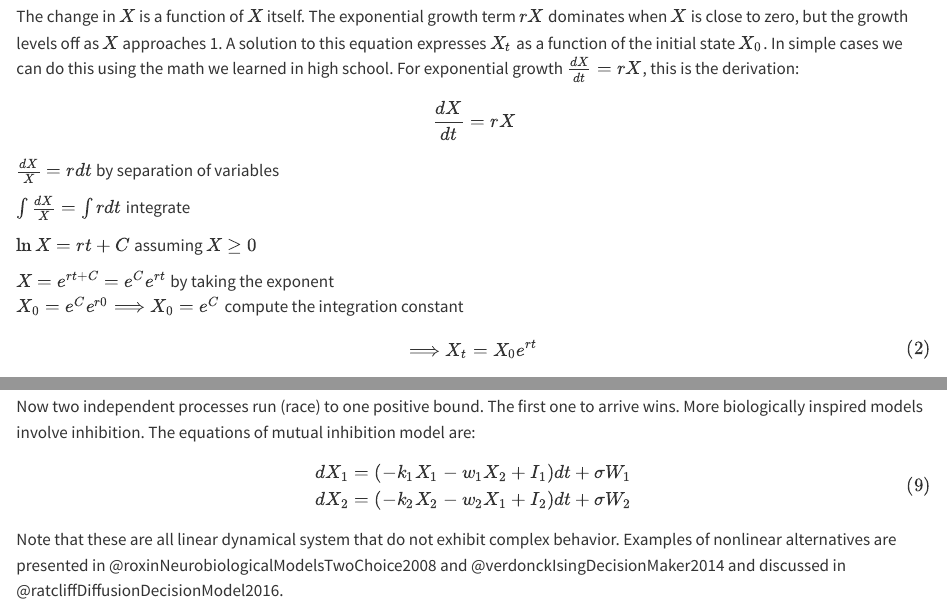
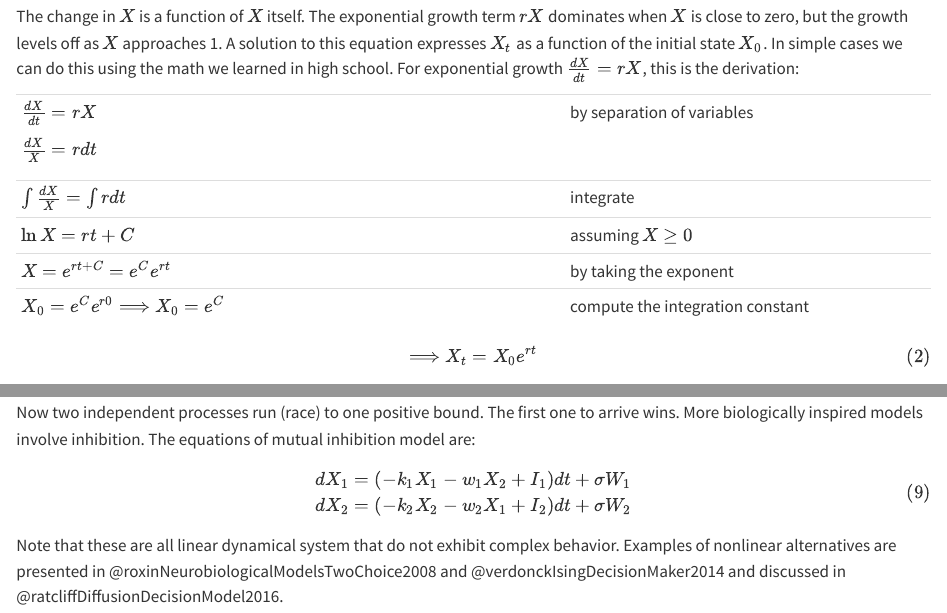
Before and after one commit to hvdmaas/complexity_book, a Quarto document (ch4n.qmd): the page in a window 1100 px wide, from 1160 px down before the commit and from 1180 px down after it, so that both start at the same text, and a second part further down, joined at a grey line. Rendered offline with R 4.5, knitr and Pandoc in place of Quarto, with nearby package versions; the code is not run, so its results and figures are left out.

Commit message:
fix equations in ch4n

````diff
--- a/ch4n.qmd
+++ b/ch4n.qmd
@@ -20,26 +20,29 @@ We have seen the logistic equation in the form of the logistic map, where time p
 
 [^ch4n-1]: I note that in many texts $\frac{dX}{dt}$ is written as $\dot{X}$.
 
-$$\begin{array}{r}
+$$
 \frac{dX}{dt} = rX(1 - X)
-\end{array}$$ {#eq-ch4n-1-old-21}
+$$ {#eq-ch4n-1-old-21}
 
 The change in $X$ is a function of $X$ itself. The exponential growth term $rX$ dominates when $X$ is close to zero, but the growth levels off as $X$ approaches 1. A solution to this equation expresses $X_{t}$ as a function of the initial state $X_{0}$. In simple cases we can do this using the math we learned in high school. For exponential growth $\frac{dX}{dt} = rX$, this is the derivation:
 
-$$\frac{dX}{dt} = rX$$
++-----------------------------------------------------+-----------------------------------+
+| $\frac{dX}{dt} = rX$                                | by separation of variables        |
+|                                                     |                                   |
+| $\frac{dX}{X} = rdt$                                |                                   |
++-----------------------------------------------------+-----------------------------------+
+| $\int_{}^{}\frac{dX}{X} = \int_{}^{}{rdt}$          | integrate                         |
++-----------------------------------------------------+-----------------------------------+
+| $\ln X = rt + C$                                    | assuming $X \geq 0$               |
++-----------------------------------------------------+-----------------------------------+
+| $X = e^{rt + C} = e^{C}e^{rt}$                      | by taking the exponent            |
++-----------------------------------------------------+-----------------------------------+
+| $X_{0} = e^{C}e^{r0} \Longrightarrow X_{0} = e^{C}$ | compute the integration constant  |
++-----------------------------------------------------+-----------------------------------+
 
-$\frac{dX}{X} = rdt$ by separation of variables
-
-$\int_{}^{}\frac{dX}{X} = \int_{}^{}{rdt}$ integrate
-
-$\ln X = rt + C$ assuming $X \geq 0$
-
-$X = e^{rt + C} = e^{C}e^{rt}$ by taking the exponent\
-$X_{0} = e^{C}e^{r0} \Longrightarrow X_{0} = e^{C}$ compute the integration constant
-
-$$\begin{array}{r}
- \Longrightarrow X_{t} = {X_{0}e}^{rt}
-\end{array}$$ {#eq-ch4n-2-old-22}
+$$
+\Longrightarrow X_{t} = {X_{0}e}^{rt}
+$$ {#eq-ch4n-2-old-22}
 
 But for more complex models such an analytical solution is out of scope and numerical solutions (by simulation) are required. This is not the preferred choice. These simulations can be slow, may accumulate rounding errors, and it can be difficult to search the entire parameter space, especially when multiple parameters are involved.
 
@@ -119,13 +122,13 @@ and use `method='euler'` in the `run()` function, you can simulate the discrete-
 
 Perhaps the best-known population models are the Lotka-Volterra equations [@murrayMathematicalBiology2002]. These consist of coupled differential equations, one for the density of the prey and one for the density of the predator.
 
-$$\begin{array}{r}
+$$
 \frac{dN}{dt} = aN - bPN
-\end{array}$$ {#eq-ch4n-3-old-23}
+$$ {#eq-ch4n-3-old-23}
 
-$$\begin{array}{r}
+$$
 \frac{dP}{dt} = cPN - dP
-\end{array}$$ {#eq-ch4n-4-old-24}
+$$ {#eq-ch4n-4-old-24}
 
 Where $N$ and $P$ refer to the sizes of the prey and predator populations, a and c determine the growth rates, and b and d control the mortality rates. Note that the mortality rate of prey depends on both $N$ and $P$, while the mortality rate of predators depends only on $P$. Similarly, the growth terms are also asymmetric, predators increase as a function of both $N$ and $P$, they eat prey. We will follow the simple example provided by Wikipedia (on Lotka-Volterra equations).
 
@@ -196,9 +199,9 @@ Note that the error data set looks very similar to the deterministic data set be
 
 To illustrate how Grind can be used to perform bifurcation analysis, we go back to the cusp. Recall that the differential equation for the cusp is:
 
-$$\begin{array}{r}
+$$
 \frac{dX}{dt} = - V^{'}(X) = {a + bX - X}^{3}
-\end{array}$$ {#eq-ch4n-5-old-25}
+$$ {#eq-ch4n-5-old-25}
 
 ``` r
 model <- function(t, state, parms){
@@ -338,9 +341,9 @@ Many dynamic models have been proposed in the study of speeded decision making [
 
 One way to model this process is with a single stochastic linear differential equation, called the drift-diffusion model, with $I$ as the stimulus-driven input:
 
-$$\begin{array}{r}
+$$
 dX = Idt + \sigma dW
-\end{array}$$ {#eq-ch4n-6-old-26}
+$$ {#eq-ch4n-6-old-26}
 
 As before $dt$ is moved to the left-hand side of the equation. $dW$ is white noise, normally distributed with zero mean and with standard deviation $\sigma$ (set to .1 by default). We start at zero, $X_{t = 0} = 0$, assuming no bias for one of the choice alternatives.
 
@@ -366,26 +369,26 @@ The model explains observed response times and accuracies in terms of the underl
 
 A well-known extension of the drift diffusion model is the Ornstein--Uhlenbeck (O-U) model:
 
-$$\begin{array}{r}
+$$
 dX = (\lambda x + I)dt + \sigma dW
-\end{array}$$ {#eq-ch4n-7-old-27}
+$$ {#eq-ch4n-7-old-27}
 
 For $\lambda < 0$ this process converges to $I/\lambda$ (assuming $\sigma = 0$), while for $\lambda > 0$ it diverges $.$ For the psychological interpretation, I refer to @bogaczPhysicsOptimalDecision2006. The simplest two-dimensional model is the race model:
 
 $$
-\begin{align*}
+\begin{gathered}
 dX_{1} = I_{1}dt + \sigma W_{1} \\
 dX_{2} = I_{2}dt + \sigma W_{2}
-\end{align*}
+\end{gathered}
 $$ {#eq-ch4n-8-old-28}
 
 Now two independent processes run (race) to one positive bound. The first one to arrive wins. More biologically inspired models involve inhibition. The equations of mutual inhibition model are:
 
 $$
-\begin{align*}
-dX_{1} &= (-k_{1}X_{1} - w_{1}X_{2} + I_{1})dt + \sigma W_{1} \\
-dX_{2} &= (-k_{2}X_{2} - w_{2}X_{1} + I_{2})dt + \sigma W_{2}
-\end{align*}
+\begin{gathered}
+dX_{1} = (-k_{1}X_{1} - w_{1}X_{2} + I_{1})dt + \sigma W_{1} \\
+dX_{2} = (-k_{2}X_{2} - w_{2}X_{1} + I_{2})dt + \sigma W_{2}
+\end{gathered}
 $$ {#eq-ch4n-9-old-29}
 
 Note that these are all linear dynamical system that do not exhibit complex behavior. Examples of nonlinear alternatives are presented in @roxinNeurobiologicalModelsTwoChoice2008 and @verdonckIsingDecisionMaker2014 and discussed in @ratcliffDiffusionDecisionModel2016.
@@ -404,10 +407,10 @@ One type of model can be traced back to publications by @rapoportFightsGamesDeba
 
 The model is about the interactions between Romeo and Juliet, where $R$ and $J$ represent the feelings of Romeo and Juliet. The change in feelings is supposed to be a function of the feelings of both people:
 
-$$\begin{align*}
+$$\begin{gathered}
 \frac{dR}{dt} = aR + bJ \\
 \frac{dJ}{dt} = cR + dJ
-\end{align*}
+\end{gathered}
 $$ {#eq-ch4n-10-old-30}
 
 First note that the case of $b = c = 0$ resembles the exponential model with solutions $R = {R_{0}e}^{at}$ and $J = {J_{0}e}^{dt}$, which converge (to 0) or diverge (to infinity) depending on whether a and d are negative or positive. Divergence, unbounded exponential growth of positive feelings is an attractive concept, but impractical, I'm afraid. We will see a more realistic setup in the next model. Nevertheless, this system of coupled linear differential equations is surprisingly rich in behavior. With the signs of the parameters we define very different romantic styles. @strogatzLoveAffairsDifferential1988 distinguishes the following:
@@ -462,17 +465,17 @@ The model consists of two coupled difference equations, but I present the model
 [^ch4n-4]: The reason difference equations were used in the original model is that the data consist of turn takings in a conversation. This, however, does not lead to qualitative different results. With `method='euler'` and a change in $r_{w}$ and $r_{h}$ the difference model can be constructed.
 
 $$
-\begin{align*}
+\begin{gathered}
 \frac{dW}{dt} = I_{w}(H,a,b) - r_{w}W + W_{e}, \\
 \frac{dH}{dt} = I_{h}(W,a,b) - r_{h}H + H_{e},
-\end{align*}
+\end{gathered}
 $$ {#eq-ch4n-11-old-31}
 
 where influence functions $I_{w}$ and $I_{h}$ are defined conform
 
-$$\begin{array}{r}
+$$
 I(x,a,b) = \frac{sign(x)}{1 + e^{a\left( |x| - b \right)}}.
-\end{array}$$ {#eq-ch4n-12-old-32}
+$$ {#eq-ch4n-12-old-32}
 
 I made up this flexible function to allow for very different forms of influence (as we will see below). When both influences are zero ($a = - 8,b = - \infty$), the state or mood of the wife ($W$) and the husband ($H$), converge to $W_{e}$ and $H_{e}$, with rates $r_{w}$ and $r_{h}$, respectively. $W_{e}$ and $H_{e}$ are the uninfluenced steady states of mood when the spouses do not interact.[^ch4n-5]
 
@@ -522,10 +525,10 @@ In a series of papers, Paul van Geert proposed dynamical systems models for deve
 Van Geert has proposed many different models, I will give just one example. @vangeertDynamicSystemsModel1991 introduced a system of two coupled difference equations to model where the growth rate of one cognitive ability depends on the level of another cognitive ability:
 
 $$
-\begin{align*}
+\begin{gathered}
 X_{t + 1} = (a - bY_{t})X_{t} - \frac{aX_{t}^{2}}{K} \\
 Y_{t + 1} = (c - dX_{t})Y_{t} - \frac{cY_{t}^{2}}{K}
-\end{align*}
+\end{gathered}
 $$ {#eq-ch4n-13-old-33}
 
 This can be implemented as follows:
@@ -572,11 +575,11 @@ In recent years, we have been working on a model of panic disorder [@haslbeckMod
 
 We will further assume that the effect of perceived threat on changes in arousal is essentially linear while the causal effect of arousal on perceived threat is nonlinear (S-shaped). For the argument, see our paper. It could be argued that both are nonlinear, but this does not fundamentally change the qualitative behavior of the model. The central part of the model consists of two coupled differential equations:
 
-$$\frac{dT}{dt} = \  - T + bA$$
+$$\frac{dT}{dt} = - T + bA$$
 
-$$\begin{array}{r}
+$$
 \frac{dA}{dt} = \frac{1}{1 + e^{- \alpha(T + \beta)}} - A
-\end{array}$$ {#eq-ch4n-14-old-34}
+$$ {#eq-ch4n-14-old-34}
 
 This looks a bit like the Romeo and Juliet model, but now the effect of perceived threat T on the change in arousal A is a logistic function that starts at 0 and grows to 1. The location is determined by $\beta$ and the acceleration or steepness is determined by $\alpha$.
 
@@ -645,17 +648,17 @@ plane(xmax=2,ymin=-1,ymax=2,xmin=-2,portrait=T,grid=2,main='b = 1')
 
 The plots illustrate this behavior. For $b < 0$, $X$ converges to a fixed point, for $b > 0$ we see cyclic jumps up and down. This oscillator is basically the famous van der Pol oscillator, originally written in the form
 
-$$\begin{array}{r}
+$$
 \frac{d^{2}X}{dt^{2}} = \mu\left( 1 - X^{2} \right)\frac{dX}{dt} + x
-\end{array}$$ {#eq-ch4n-15-old-35}
+$$ {#eq-ch4n-15-old-35}
 
 Such a second-order differential equation can be reduced to first-order systems with multiple equations, which is the form required for 'Grind'. This model is of (neuro-)psychological interest because it is a special case of the FitzHugh-Nagumo model for neuronal excitability [@izhikevichFitzHughNagumoModel2006]:
 
 $$
-\begin{align*}
+\begin{gathered}
 \frac{dV}{dt} = V - \frac{V^{3}}{3} - W + I \\
 \frac{dW}{dt} = .08(V + .7 - .8W)
-\end{align*}$$ {#eq-ch4n-16-old-36}
+\end{gathered}$$ {#eq-ch4n-16-old-36}
 
 The equation for $V$, the membrane potential, has a cubic nonlinearity that allows regenerative self-excitation via positive feedback, and $W$, a recovery variable, provides linear negative feedback. $I$ represents the input. The main phenomena in this model are shown in:
 
@@ -675,9 +678,9 @@ We have reviewed existing formal models of addiction in @vandenendeReviewMathema
 
 Instead of creating our own model, we look for well-studied models in other sciences, which led me to the spruce budworm model:
 
-$$\begin{array}{r}
+$$
 \frac{dN}{dt} = r_{b}N\left( 1 - \frac{N}{K} \right) - \frac{BN^{2}}{A^{2} + N^{2}}
-\end{array}$$ {#eq-ch4n-17-old-37}
+$$ {#eq-ch4n-17-old-37}
 
 But now we interpret the variables and parameters as follows. Let's say then $N$ is the number of drinks you consume. The time scale is a day or an evening (depending on when you have your first beer). $K$ is the upper limit of drinks you can take, either because of lack of availability or, worse, because you just collapse. $r_{b}$ is the addiction sensitivity. If this is too low ($r_{b} < 0$), the zero state is stable. The logistic function seems to be a reasonable choice. Drinking might start of a bit slow, then accelerates and levels off at $K$. This happens when there is only an autonomous process. The second term, the predator term, is now interpreted as self-control. This is not something that changes on the time scale of a day, so as in the case of the birds, a second equation is not required. $A$ (or actually $1/A$) is a responsiveness parameter, the number of drinks at which self-control is activated, which may not be at the first or second beer. $B$ is the maximum level of self-control. As in the original model this term is a Holling type III form (see @fig-ch4n-img5-old-53). We could also insert a Holing type IV form, with the idea that self-control deteriorates after too many drinks. Depending on the values of the parameters one may not drink at all ($r_{b} < 0$ drink at a recreational level or have an 'outbreak' to heavy use.
 
@@ -702,10 +705,11 @@ These modeling issues are serious but at the same time also very interesting. Am
 In @sec-Neural-models-van-der-Pol-and-different-time-scales, we studied the van der Pol oscillator. In that model the normal variable of the cusp was itself a dynamic variable $\frac{da}{dt}= - \varepsilon X$. Instead of a linear equation, we could also use a cusp. We then get:
 
 $$
-\begin{align*}
+\begin{gathered}
 \frac{dX}{dt} = {aY + bX - X}^{3} \\
 \frac{dY}{dt} = {cX + dY - Y}^{3}
-\end{align*}$$ {#eq-ch4n-18-old-38}
+\end{gathered}
+$$ {#eq-ch4n-18-old-38}
 
 This model, first proposed by Kadyrov, was analyzed in detail by @abrahamComputationalUnfoldingDoublecusp1991. We can study this model in Grind by specifying:
 
@@ -760,15 +764,15 @@ If we simplify this analysis a bit to stable fixed points only, we see three reg
 
 $$\frac{dX}{dt} = {a_{0} + a_{1}Y + (b_{0} + b_{1}Y)X - X}^{3}$$
 
-$$\begin{array}{r}
+$$
 \frac{dY}{dt} = {c_{0} + c_{1}X + \left( d_{0} + d_{1}X \right)Y - Y}^{3}
-\end{array}$$ {#eq-ch4n-19-old-39}
+$$ {#eq-ch4n-19-old-39}
 
 such that now both the splitting and normal variable of the cusp are linear functions of the behavioral state of the other cusp. This can be further generalized to a system of $N$ cusps by:
 
-$$\begin{array}{r}
+$$
 \frac{dX_{i}}{dt} = a_{0i} + \sum_{j \neq i}^{}{a_{ij}X_{j}} + b_{0i}X_{i} + \sum_{j \neq i}^{}{b_{ij}X_{i}X_{j}} - {X_{i}}^{3}
-\end{array}$$ {#eq-ch4n-20-old-40}
+$$ {#eq-ch4n-20-old-40}
 
 In this model, $a_{0i}$ is the intercept of the normal variable and the off-diagonal elements of matrix $a$ are the slopes of the effect of the other cusps on the normal variable. The diagonal elements of $a$ are set to 0. The $b_{0i}$ values are the intercepts of the splitting variable. The $b_{ij}$ values of matrix b (with diagonal = 0) are the slopes of the effect of other cusps on the splitting variable value of $X_{i}$.
 
@@ -790,10 +794,9 @@ To make this model work we need to make one adjustment. We replace $\sum_{j \neq
 
 [^ch4n-6]: We could also use $X_j^2$
 
-*\
-*$$\begin{array}{r}
+$$
 \frac{dX_{i}}{dt} = a_{0i} + \sum_{j \neq i}^{}{a_{ij}X_{j}} + b_{0i}X_{i} + \sum_{j \neq i}^{}{b_{ij}X_{i}\left| X_{j} \right|} - {X_{i}}^{3}
-\end{array}$$ {#eq-ch4n-21-old-41}
+$$ {#eq-ch4n-21-old-41}
 
 The code to simulate this model is:
 
````
